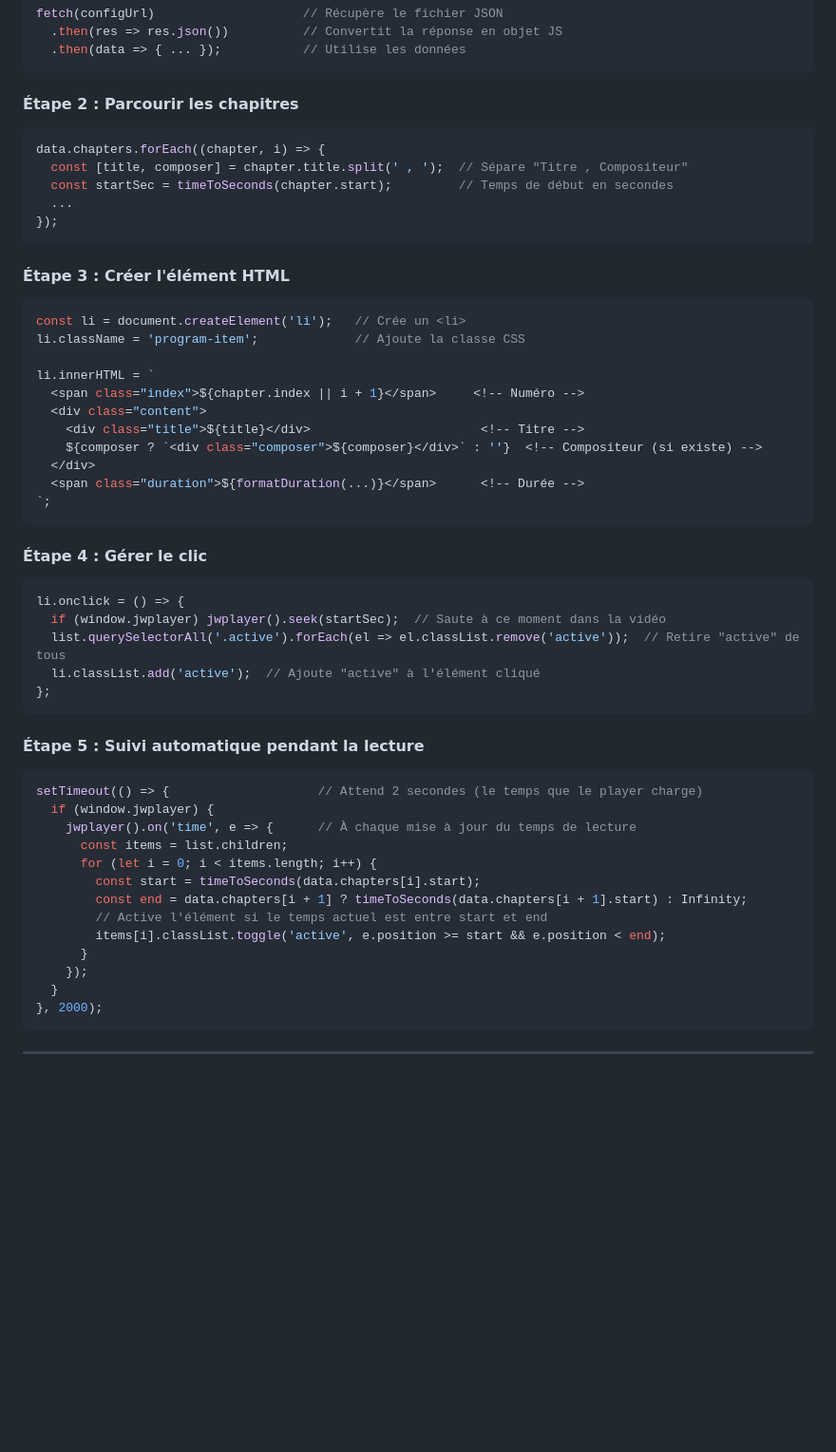
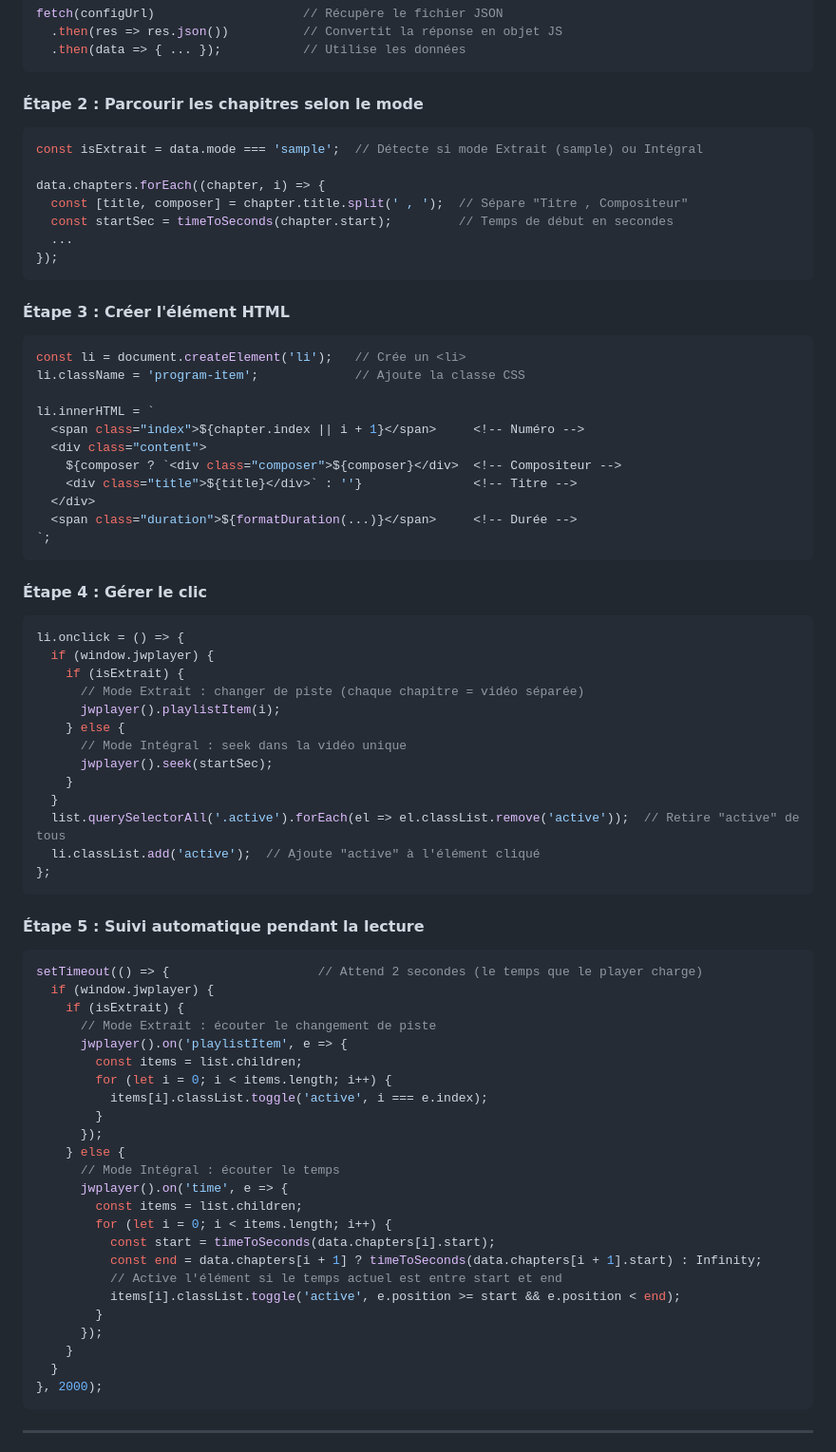
Before and after one commit to etraorepp/New-player, a Markdown page: README.md, the part around the change. Shown at 95% size. Drawn GitHub-style; blank space fills up the shorter version.

````diff
--- a/README.md
+++ b/README.md
@@ -73,9 +73,11 @@ fetch(configUrl)                    // Récupère le fichier JSON
   .then(data => { ... });           // Utilise les données
 ```
 
-#### Étape 2 : Parcourir les chapitres
+#### Étape 2 : Parcourir les chapitres selon le mode
 
 ```javascript
+const isExtrait = data.mode === 'sample';  // Détecte si mode Extrait (sample) ou Intégral
+
 data.chapters.forEach((chapter, i) => {
   const [title, composer] = chapter.title.split(' , ');  // Sépare "Titre , Compositeur"
   const startSec = timeToSeconds(chapter.start);         // Temps de début en secondes
@@ -92,10 +94,10 @@ li.className = 'program-item';             // Ajoute la classe CSS
 li.innerHTML = `
   <span class="index">${chapter.index || i + 1}</span>     <!-- Numéro -->
   <div class="content">
-    <div class="title">${title}</div>                       <!-- Titre -->
-    ${composer ? `<div class="composer">${composer}</div>` : ''}  <!-- Compositeur (si existe) -->
+    ${composer ? `<div class="composer">${composer}</div>  <!-- Compositeur -->
+    <div class="title">${title}</div>` : ''}               <!-- Titre -->
   </div>
-  <span class="duration">${formatDuration(...)}</span>      <!-- Durée -->
+  <span class="duration">${formatDuration(...)}</span>     <!-- Durée -->
 `;
 ```
 
@@ -103,7 +105,15 @@ li.innerHTML = `
 
 ```javascript
 li.onclick = () => {
-  if (window.jwplayer) jwplayer().seek(startSec);  // Saute à ce moment dans la vidéo
+  if (window.jwplayer) {
+    if (isExtrait) {
+      // Mode Extrait : changer de piste (chaque chapitre = vidéo séparée)
+      jwplayer().playlistItem(i);
+    } else {
+      // Mode Intégral : seek dans la vidéo unique
+      jwplayer().seek(startSec);
+    }
+  }
   list.querySelectorAll('.active').forEach(el => el.classList.remove('active'));  // Retire "active" de tous
   li.classList.add('active');  // Ajoute "active" à l'élément cliqué
 };
@@ -114,15 +124,26 @@ li.onclick = () => {
 ```javascript
 setTimeout(() => {                    // Attend 2 secondes (le temps que le player charge)
   if (window.jwplayer) {
-    jwplayer().on('time', e => {      // À chaque mise à jour du temps de lecture
-      const items = list.children;
-      for (let i = 0; i < items.length; i++) {
-        const start = timeToSeconds(data.chapters[i].start);
-        const end = data.chapters[i + 1] ? timeToSeconds(data.chapters[i + 1].start) : Infinity;
-        // Active l'élément si le temps actuel est entre start et end
-        items[i].classList.toggle('active', e.position >= start && e.position < end);
-      }
-    });
+    if (isExtrait) {
+      // Mode Extrait : écouter le changement de piste
+      jwplayer().on('playlistItem', e => {
+        const items = list.children;
+        for (let i = 0; i < items.length; i++) {
+          items[i].classList.toggle('active', i === e.index);
+        }
+      });
+    } else {
+      // Mode Intégral : écouter le temps
+      jwplayer().on('time', e => {
+        const items = list.children;
+        for (let i = 0; i < items.length; i++) {
+          const start = timeToSeconds(data.chapters[i].start);
+          const end = data.chapters[i + 1] ? timeToSeconds(data.chapters[i + 1].start) : Infinity;
+          // Active l'élément si le temps actuel est entre start et end
+          items[i].classList.toggle('active', e.position >= start && e.position < end);
+        }
+      });
+    }
   }
 }, 2000);
 ```
````
